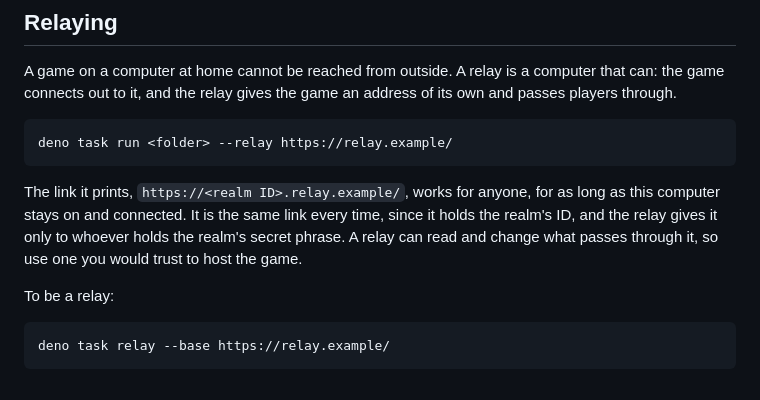
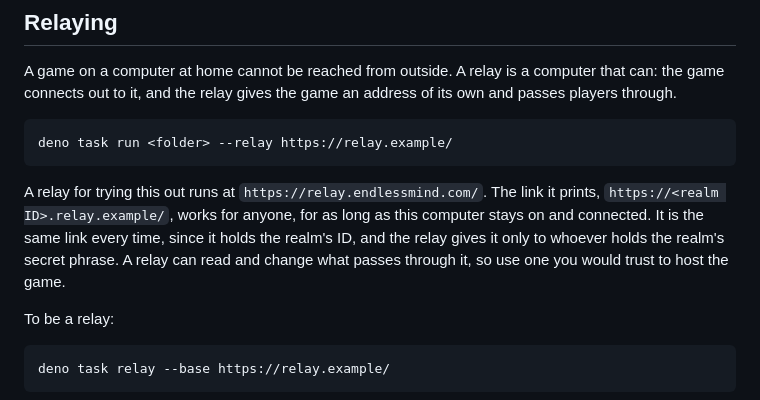
Before and after one commit to freeideas/EndlessMind, a Markdown page: host/README.md, the part around the change. GitHub-like rendering.

Commit message:
A relay for trying things out runs at relay.endlessmind.com

````diff
--- a/host/README.md
+++ b/host/README.md
@@ -49,7 +49,7 @@ A game on a computer at home cannot be reached from outside. A relay is a comput
 deno task run <folder> --relay https://relay.example/
 ```
 
-The link it prints, `https://<realm ID>.relay.example/`, works for anyone, for as long as this computer stays on and connected. It is the same link every time, since it holds the realm's ID, and the relay gives it only to whoever holds the realm's secret phrase. A relay can read and change what passes through it, so use one you would trust to host the game.
+A relay for trying this out runs at `https://relay.endlessmind.com/`. The link it prints, `https://<realm ID>.relay.example/`, works for anyone, for as long as this computer stays on and connected. It is the same link every time, since it holds the realm's ID, and the relay gives it only to whoever holds the realm's secret phrase. A relay can read and change what passes through it, so use one you would trust to host the game.
 
 To be a relay:
 
````
Also changed, not shown: PLAN.md (+1 -4 lines), README.md (+1 -1 lines).
